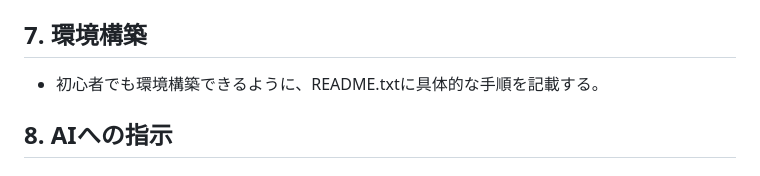
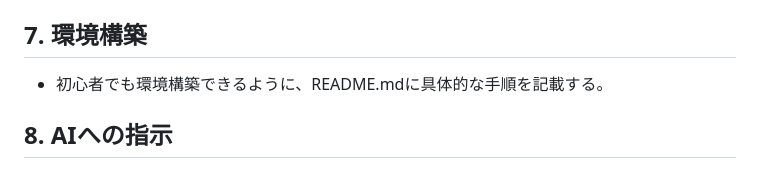
Before and after one commit to kokiSAT0/AnesQuizAdmin, a Markdown page: AGENTS.md, the part around the change. Drawn GitHub-style.

Commit message:
fix: README.txtをREADME.mdに修正
- 環境構築の手順を記載するファイル名を修正しました。
- 初心者向けの環境構築手順を明確にするための変更です。

```diff
--- a/AGENTS.md
+++ b/AGENTS.md
@@ -52,7 +52,7 @@ root
 
 ## 7. 環境構築
 
-- 初心者でも環境構築できるように、README.txtに具体的な手順を記載する。
+- 初心者でも環境構築できるように、README.mdに具体的な手順を記載する。
 
 ## 8. AIへの指示
 
```
